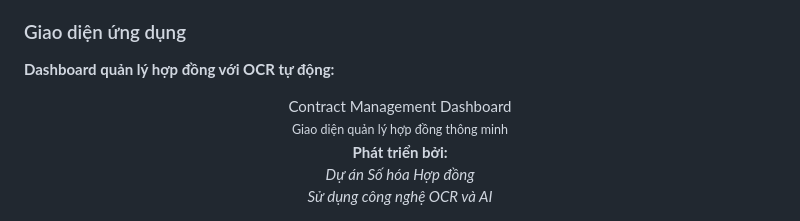
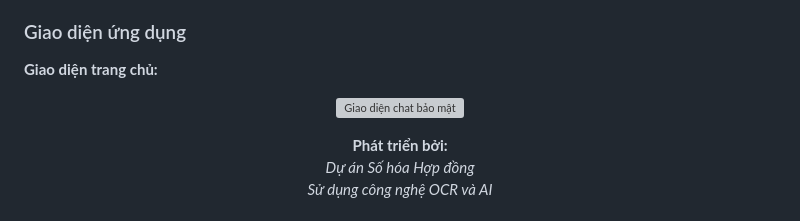
Before and after one commit to YeNhi22/FIT4118-Chuyen_doi_so, a Markdown page: README.md, the part around the change. Drawn GitHub-style; grey boxes are pictures that could not be loaded.

```diff
--- a/README.md
+++ b/README.md
@@ -187,11 +187,10 @@ run_app.ps1  # PowerShell</code></pre>
       <li>Backup dữ liệu thường xuyên trong môi trường production</li>
     </ul>
     <h3>Giao diện ứng dụng</h3>
-    <p><strong>Dashboard quản lý hợp đồng với OCR tự động:</strong></p>
-    <div align="center">
-      Contract Management Dashboard<br>
-      <small>Giao diện quản lý hợp đồng thông minh</small>
-    </div>
+    <p><strong>Giao diện trang chủ:</strong></p>
+    <p align="center">
+      <img src="" alt="Giao diện chat bảo mật" width="800">
+    </p>
     <div align="center">
       <strong>Phát triển bởi:</strong><br>
       <em>Dự án Số hóa Hợp đồng</em><br>
```
